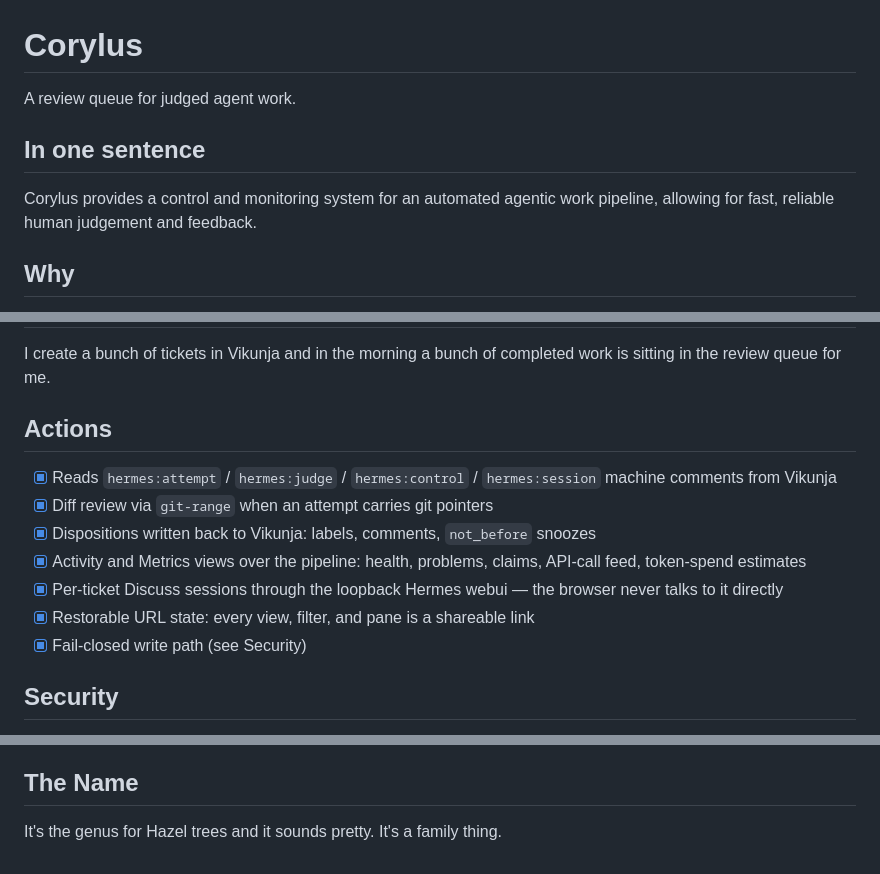
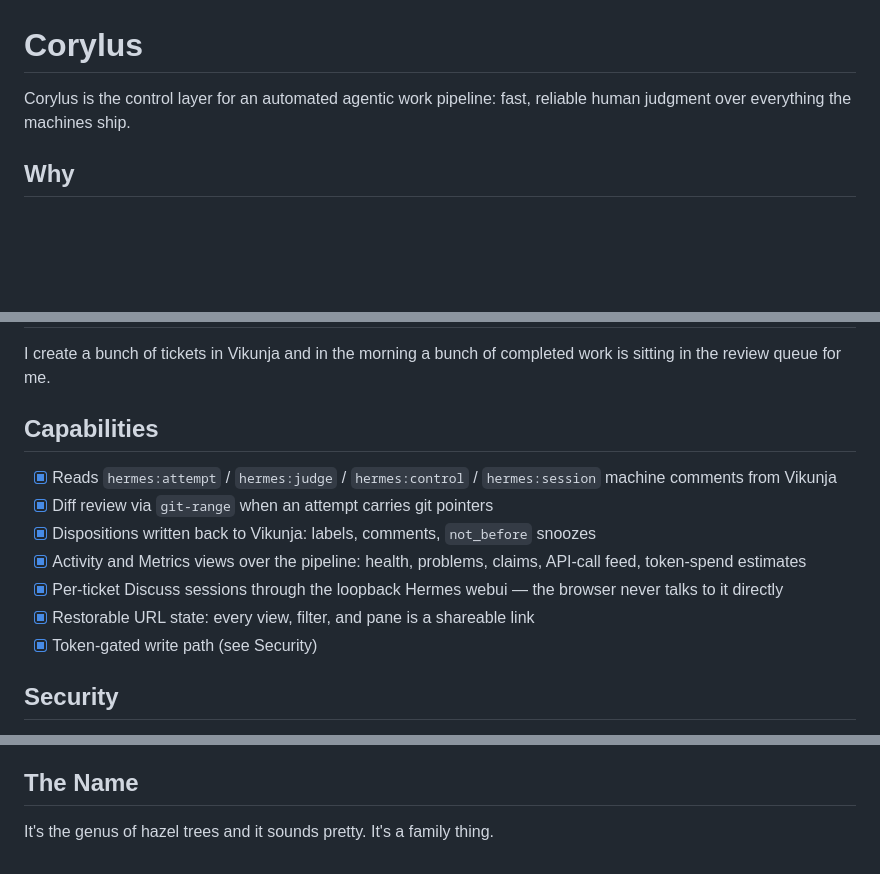
Before and after one commit to jcashell1989/corylus, a Markdown page: README.md, 3 parts joined by grey strips. GitHub-like rendering; blank space fills up the shorter version.

Commit message:
README: merge edits; fix opener duplication, rename Actions to Capabilities, correct write-path label

```diff
--- a/README.md
+++ b/README.md
@@ -1,11 +1,7 @@
 # Corylus
 
-A review queue for judged agent work.
-
-## In one sentence
-
-Corylus provides a control and monitoring system for an automated agentic work
-pipeline, allowing for fast, reliable human judgement and feedback.
+Corylus is the control layer for an automated agentic work pipeline: fast,
+reliable human judgment over everything the machines ship.
 
 ## Why
 
@@ -34,7 +30,7 @@ take a look and determine whether to approve, send it back, discard, etc.
 I create a bunch of tickets in Vikunja and in the morning a bunch of completed work
 is sitting in the review queue for me.
 
-## Actions
+## Capabilities
 
 - [x] Reads `hermes:attempt` / `hermes:judge` / `hermes:control` / `hermes:session` machine comments from Vikunja
 - [x] Diff review via `git-range` when an attempt carries git pointers
@@ -42,7 +38,7 @@ is sitting in the review queue for me.
 - [x] Activity and Metrics views over the pipeline: health, problems, claims, API-call feed, token-spend estimates
 - [x] Per-ticket Discuss sessions through the loopback Hermes webui — the browser never talks to it directly
 - [x] Restorable URL state: every view, filter, and pane is a shareable link
-- [x] Fail-closed write path (see Security)
+- [x] Token-gated write path (see Security)
 
 ## Security
 
@@ -101,4 +97,4 @@ The Python lane needs `httpx` on the interpreter.
 
 ## The Name
 
-It's the genus for Hazel trees and it sounds pretty. It's a family thing.
+It's the genus of hazel trees and it sounds pretty. It's a family thing.
```
